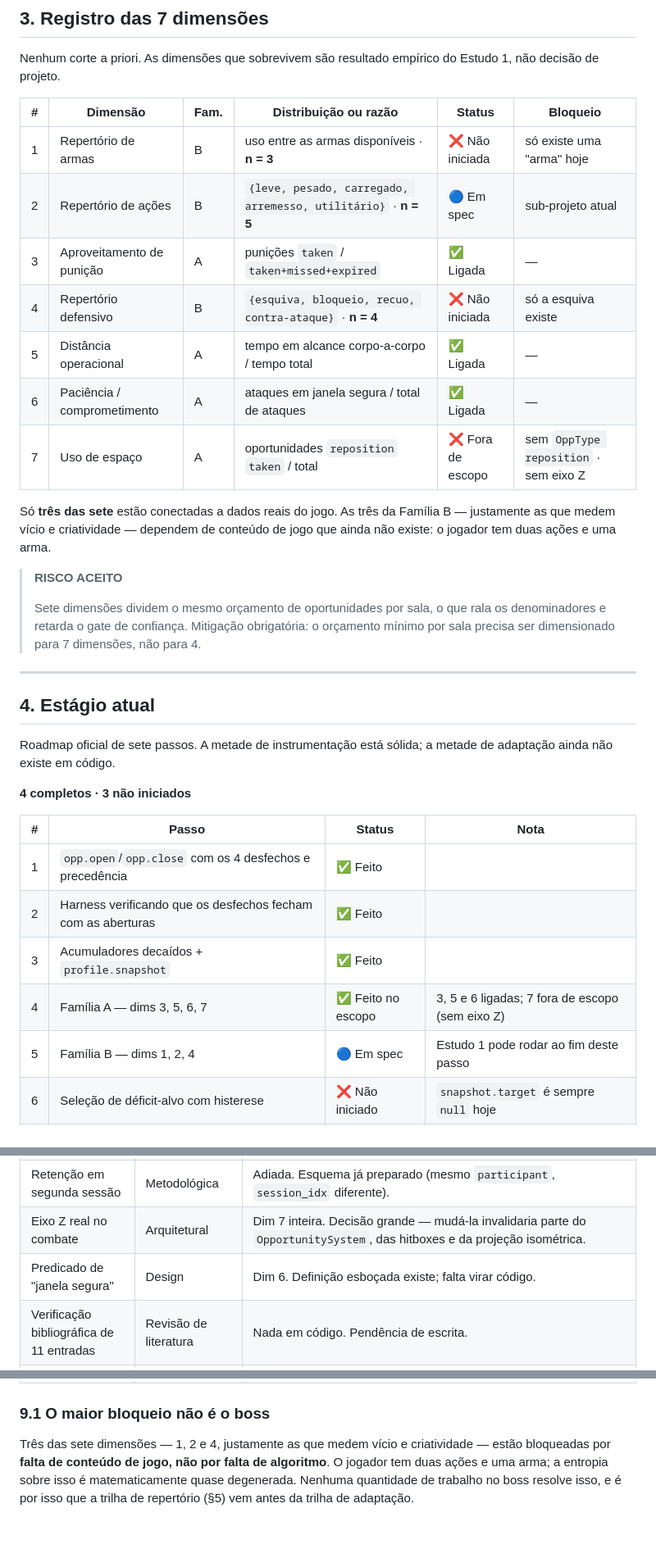
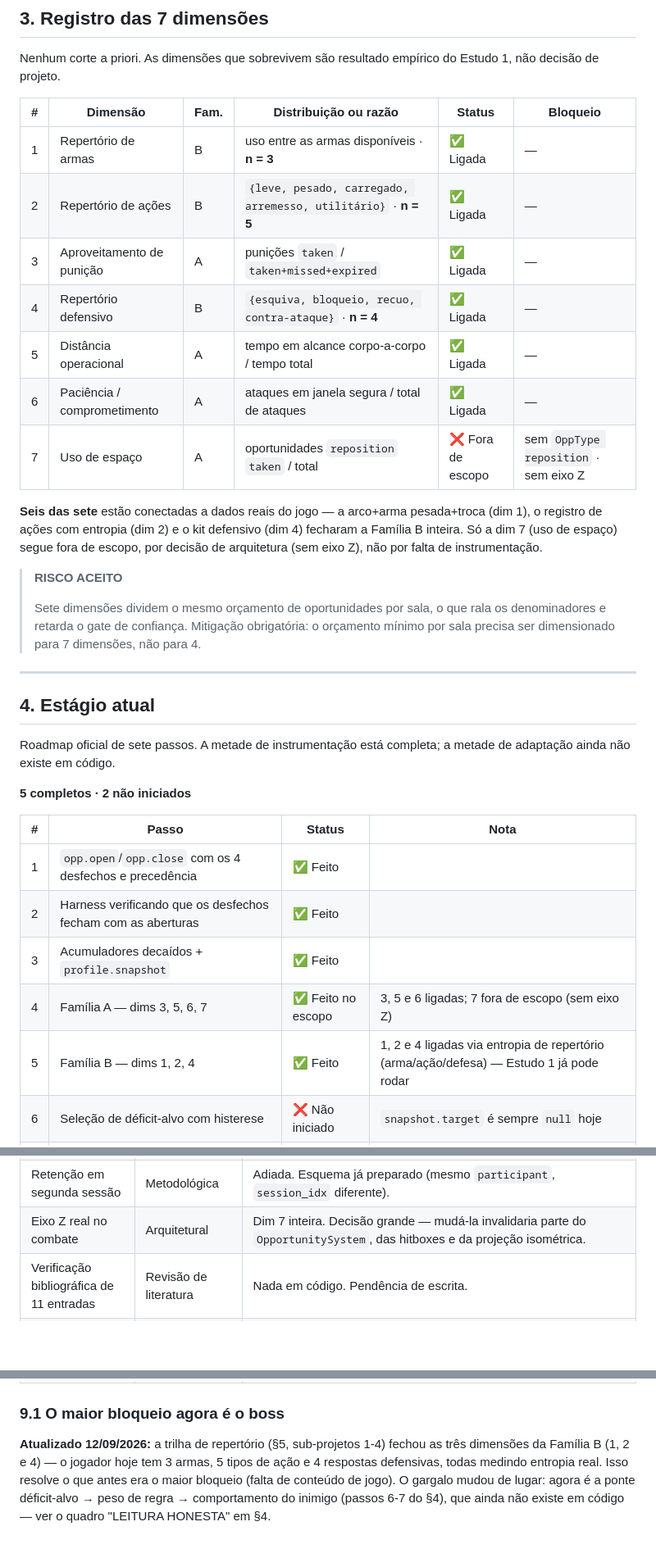
Before and after one commit to LucasVNery/TCC-nobody-dies-before-the-eve, a Markdown page: Contexto_pesquisa/instrumento-perfil-adaptativo.md, 3 parts joined by grey strips. Shown at 82% size. Rendered like a GitHub page; blank space fills up the shorter version.

Commit message:
docs: reconcile consolidated doc with code — dims 1/2/4 (Família B) were already ligadas

```diff
--- a/Contexto_pesquisa/instrumento-perfil-adaptativo.md
+++ b/Contexto_pesquisa/instrumento-perfil-adaptativo.md
@@ -128,15 +128,15 @@ Nenhum corte a priori. As dimensões que sobrevivem são resultado empírico do
 
 | # | Dimensão | Fam. | Distribuição ou razão | Status | Bloqueio |
 |---|---|---|---|---|---|
-| 1 | Repertório de armas | B | uso entre as armas disponíveis · **n = 3** | ❌ Não iniciada | só existe uma "arma" hoje |
-| 2 | Repertório de ações | B | `{leve, pesado, carregado, arremesso, utilitário}` · **n = 5** | 🔵 Em spec | sub-projeto atual |
+| 1 | Repertório de armas | B | uso entre as armas disponíveis · **n = 3** | ✅ Ligada | — |
+| 2 | Repertório de ações | B | `{leve, pesado, carregado, arremesso, utilitário}` · **n = 5** | ✅ Ligada | — |
 | 3 | Aproveitamento de punição | A | punições `taken` / `taken+missed+expired` | ✅ Ligada | — |
-| 4 | Repertório defensivo | B | `{esquiva, bloqueio, recuo, contra-ataque}` · **n = 4** | ❌ Não iniciada | só a esquiva existe |
+| 4 | Repertório defensivo | B | `{esquiva, bloqueio, recuo, contra-ataque}` · **n = 4** | ✅ Ligada | — |
 | 5 | Distância operacional | A | tempo em alcance corpo-a-corpo / tempo total | ✅ Ligada | — |
 | 6 | Paciência / comprometimento | A | ataques em janela segura / total de ataques | ✅ Ligada | — |
 | 7 | Uso de espaço | A | oportunidades `reposition` `taken` / total | ❌ Fora de escopo | sem `OppType reposition` · sem eixo Z |
 
-Só **três das sete** estão conectadas a dados reais do jogo. As três da Família B — justamente as que medem vício e criatividade — dependem de conteúdo de jogo que ainda não existe: o jogador tem duas ações e uma arma.
+**Seis das sete** estão conectadas a dados reais do jogo — a arco+arma pesada+troca (dim 1), o registro de ações com entropia (dim 2) e o kit defensivo (dim 4) fecharam a Família B inteira. Só a dim 7 (uso de espaço) segue fora de escopo, por decisão de arquitetura (sem eixo Z), não por falta de instrumentação.
 
 > **RISCO ACEITO**
 >
@@ -146,9 +146,9 @@ Só **três das sete** estão conectadas a dados reais do jogo. As três da Fam
 
 ## 4. Estágio atual
 
-Roadmap oficial de sete passos. A metade de instrumentação está sólida; a metade de adaptação ainda não existe em código.
+Roadmap oficial de sete passos. A metade de instrumentação está completa; a metade de adaptação ainda não existe em código.
 
-**4 completos · 3 não iniciados**
+**5 completos · 2 não iniciados**
 
 | # | Passo | Status | Nota |
 |---|---|---|---|
@@ -156,7 +156,7 @@ Roadmap oficial de sete passos. A metade de instrumentação está sólida; a me
 | 2 | Harness verificando que os desfechos fecham com as aberturas | ✅ Feito | |
 | 3 | Acumuladores decaídos + `profile.snapshot` | ✅ Feito | |
 | 4 | Família A — dims 3, 5, 6, 7 | ✅ Feito no escopo | 3, 5 e 6 ligadas; 7 fora de escopo (sem eixo Z) |
-| 5 | Família B — dims 1, 2, 4 | 🔵 Em spec | Estudo 1 pode rodar ao fim deste passo |
+| 5 | Família B — dims 1, 2, 4 | ✅ Feito | 1, 2 e 4 ligadas via entropia de repertório (arma/ação/defesa) — Estudo 1 já pode rodar |
 | 6 | Seleção de déficit-alvo com histerese | ❌ Não iniciado | `snapshot.target` é sempre `null` hoje |
 | 7 | Pesos de regra, boss adaptativo e preditor | ❌ Não iniciado | `snapshot.lambda` é sempre `0` hoje |
 
@@ -349,11 +349,10 @@ Decisões que ainda não foram tomadas, com o que cada uma bloqueia.
 | Humanos vs. agentes sintéticos como participantes | Metodológica | Sem impacto no formato de dados — o campo `participant` serve aos dois. Impacta cálculo amostral e comitê de ética. |
 | Retenção em segunda sessão | Metodológica | Adiada. Esquema já preparado (mesmo `participant`, `session_idx` diferente). |
 | Eixo Z real no combate | Arquitetural | Dim 7 inteira. Decisão grande — mudá-la invalidaria parte do `OpportunitySystem`, das hitboxes e da projeção isométrica. |
-| Predicado de "janela segura" | Design | Dim 6. Definição esboçada existe; falta virar código. |
 | Verificação bibliográfica de 11 entradas | Revisão de literatura | Nada em código. Pendência de escrita. |
 | Telemetria rica (heatmap, direção de dash) | Escopo | Nada — mas a recomendação registrada é **fechar o loop mínimo antes de expandir a coleta**, para não remodelar telemetria depois que a adaptação estiver rodando. |
 | Redesign de HUD (gameplay vs. dev mode) | Design/UX | Nada bloqueado, mas registrado 07/09/2026: a HUD atual é texto cru mal dimensionado. Quando for redesenhada, precisa de dois modos — **gameplay** (o mínimo: ataque, esquiva, o que um jogador comum precisa ver) e **dev** (tudo: todos os inputs, dados sendo coletados pelo perfil, behavior tree do boss e suas decisões). Até lá, qualquer adição de HUD (ex: kit defensivo) fica no estilo texto cru já existente, sem investir em polimento visual prematuro. |
 
-### 9.1 O maior bloqueio não é o boss
+### 9.1 O maior bloqueio agora é o boss
 
-Três das sete dimensões — 1, 2 e 4, justamente as que medem vício e criatividade — estão bloqueadas por **falta de conteúdo de jogo, não por falta de algoritmo**. O jogador tem duas ações e uma arma; a entropia sobre isso é matematicamente quase degenerada. Nenhuma quantidade de trabalho no boss resolve isso, e é por isso que a trilha de repertório (§5) vem antes da trilha de adaptação.
+**Atualizado 12/09/2026:** a trilha de repertório (§5, sub-projetos 1-4) fechou as três dimensões da Família B (1, 2 e 4) — o jogador hoje tem 3 armas, 5 tipos de ação e 4 respostas defensivas, todas medindo entropia real. Isso resolve o que antes era o maior bloqueio (falta de conteúdo de jogo). O gargalo mudou de lugar: agora é a ponte déficit-alvo → peso de regra → comportamento do inimigo (passos 6-7 do §4), que ainda não existe em código — ver o quadro "LEITURA HONESTA" em §4.
```
Also changed, not shown: other parts of Contexto_pesquisa/instrumento-perfil-adaptativo.md (+8 -8 lines).
